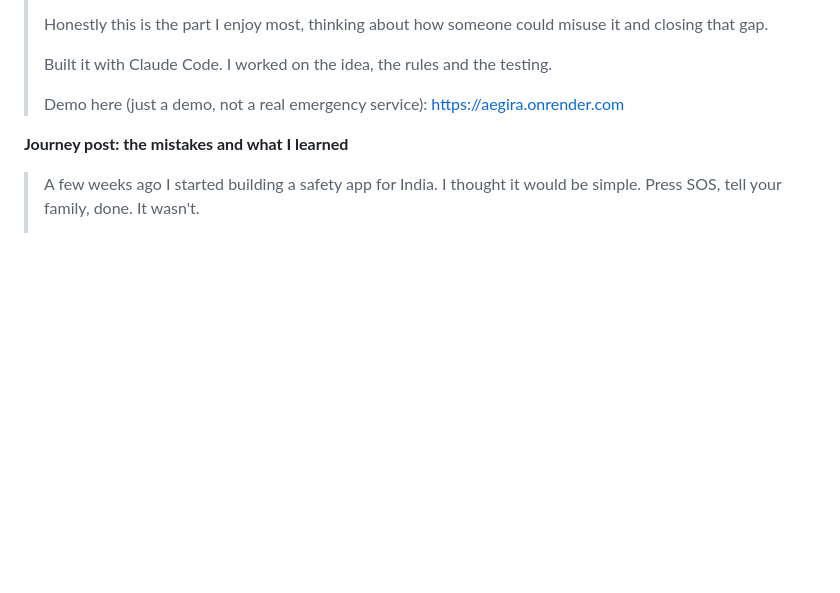
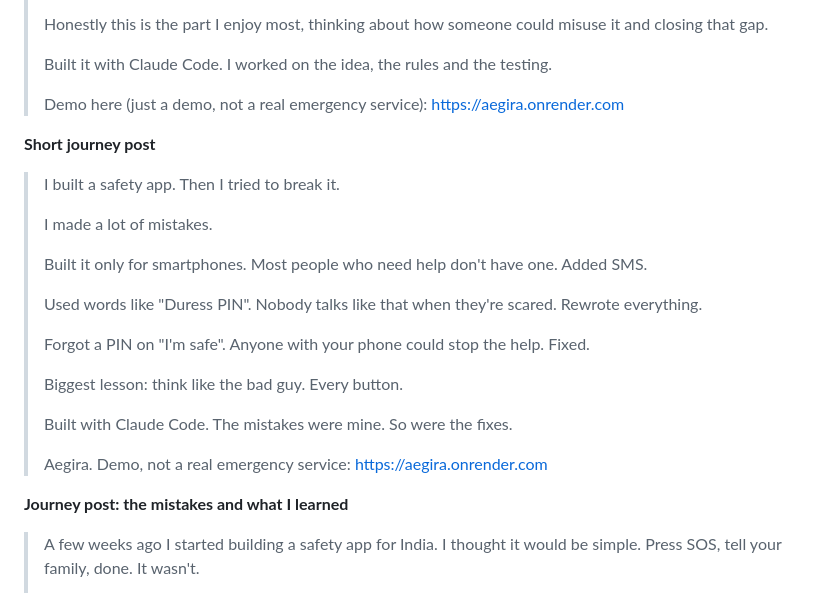
Before and after one commit to heyitsRahul/Aegira, a Markdown page: docs/portfolio.md, the part around the change. Drawn GitHub-style; blank space fills up the shorter version.

Commit message:
Portfolio: short punchy journey post
Co-Authored-By: Claude Opus 5.5 <noreply@anthropic.com>

```diff
--- a/docs/portfolio.md
+++ b/docs/portfolio.md
@@ -69,6 +69,25 @@ It's a working demo, not a real emergency service. In danger, call 112.
 > Built it with Claude Code. I worked on the idea, the rules and the testing.
 >
 > Demo here (just a demo, not a real emergency service): https://aegira.onrender.com
+
+**Short journey post**
+
+> I built a safety app. Then I tried to break it.
+>
+> I made a lot of mistakes.
+>
+> Built it only for smartphones. Most people who need help don't have one. Added SMS.
+>
+> Used words like "Duress PIN". Nobody talks like that when they're scared. Rewrote everything.
+>
+> Forgot a PIN on "I'm safe". Anyone with your phone could stop the help. Fixed.
+>
+> Biggest lesson: think like the bad guy. Every button.
+>
+> Built with Claude Code. The mistakes were mine. So were the fixes.
+>
+> Aegira. Demo, not a real emergency service:
+> https://aegira.onrender.com
 
 **Journey post: the mistakes and what I learned**
 
```
